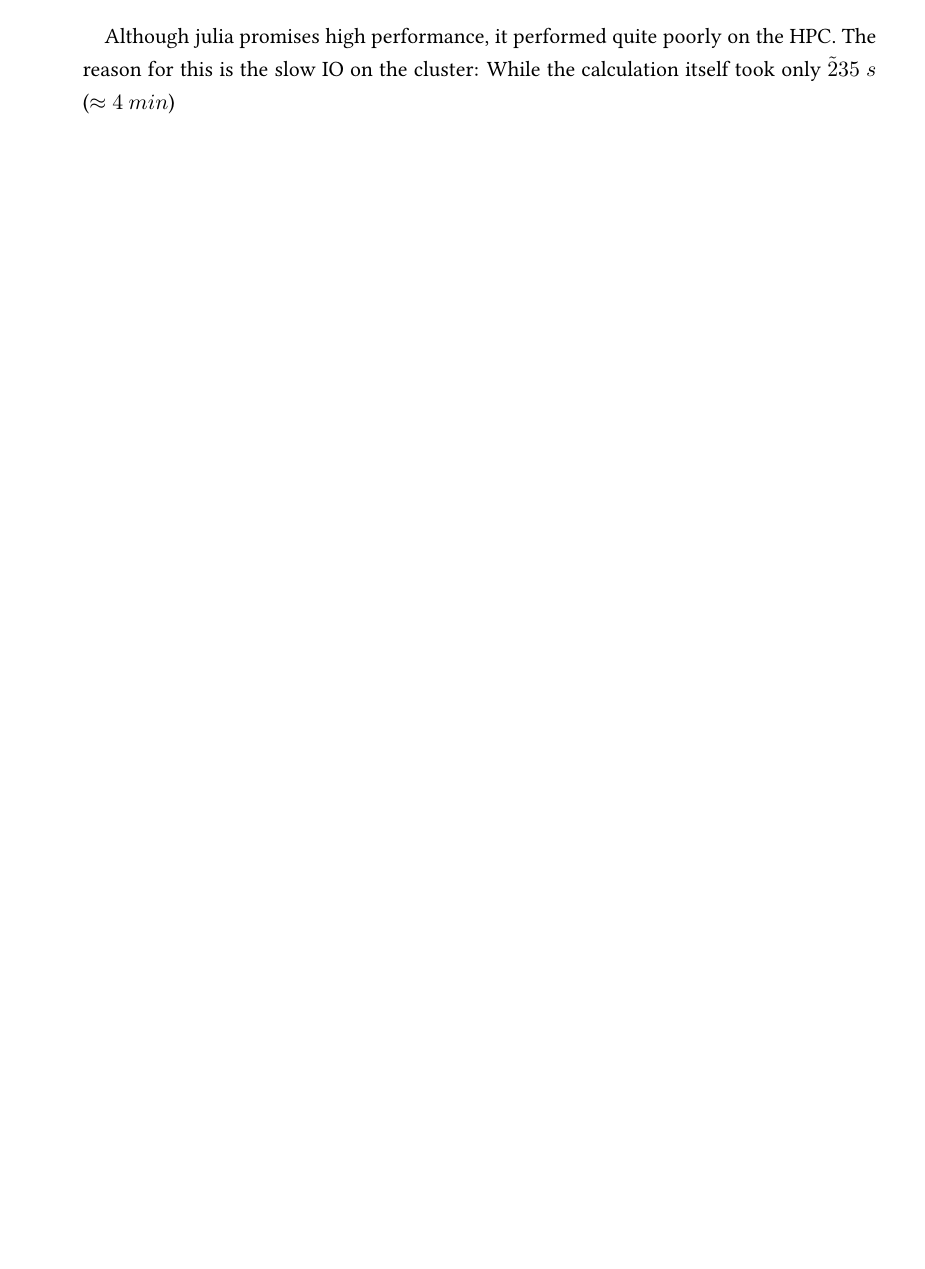
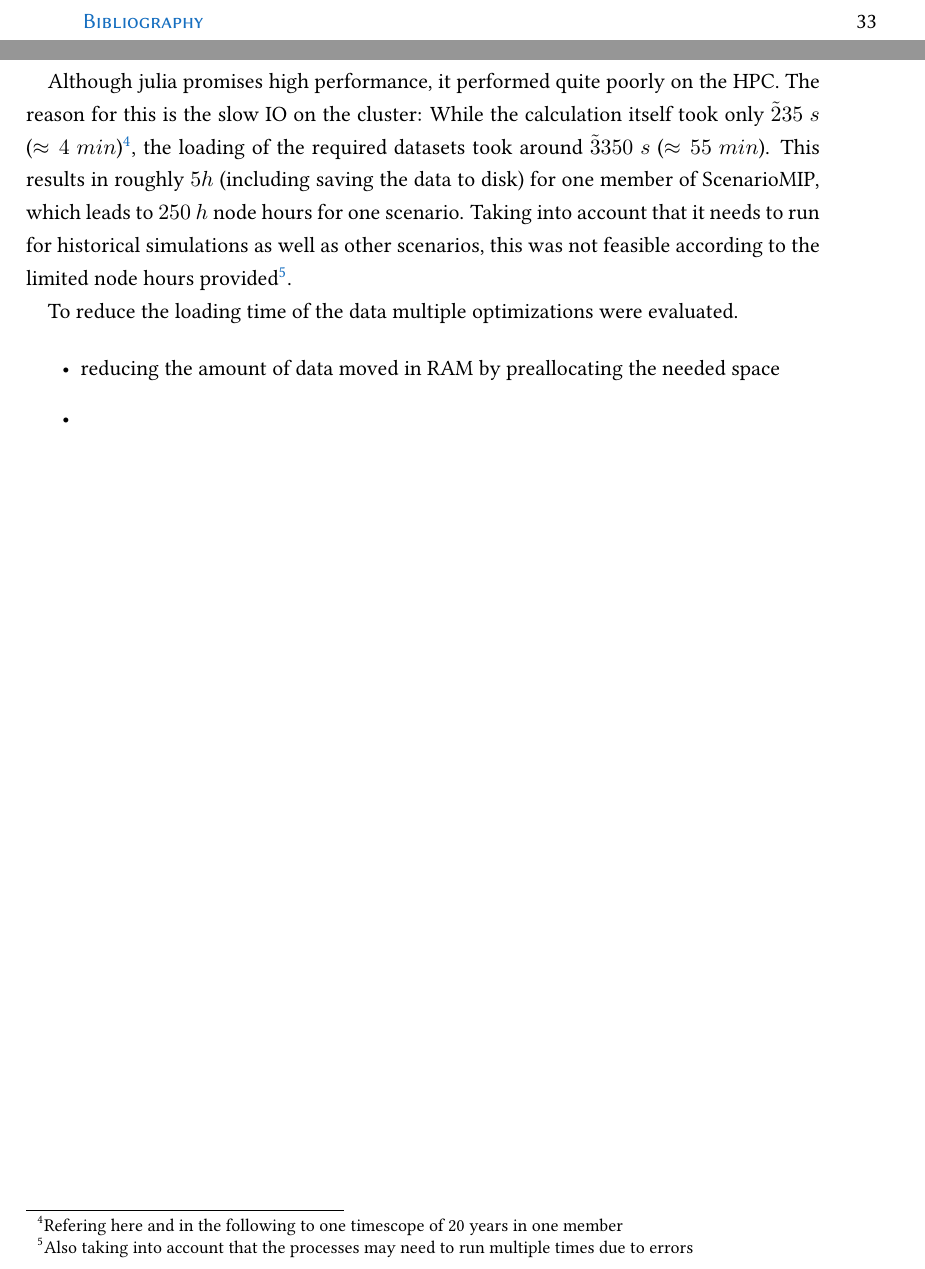
Before and after one commit to yum-yab/master_thesis, a LaTeX thesis (thesis/Thesis.tex, which reads thesis/chapters/4_realization.tex): part of page 28 of 42 before the commit and two parts of pages 6 and 29 of 44 after it, the two joined at a grey line, cut at the place of the change, the shorter picture padded with empty space. Compiled offline with pdfLaTeX.

Commit message:
Adds some more problem description

```diff
--- a/thesis/chapters/4_realization.tex
+++ b/thesis/chapters/4_realization.tex
@@ -57,7 +57,16 @@ The algorithm was very simple:
 \end{enumerate}
 
 Although julia promises high performance, it performed quite poorly on the HPC.
-The reason for this is the slow IO on the cluster: While the calculation itself took only $\tilde 235~s$ ($\approx 4~min$)
+The reason for this is the slow IO on the cluster: While the calculation itself took only $\tilde 235~s$ ($\approx 4~min$)\footnote{Refering here and  in the following to one timescope of 20 years in one member}, the loading of the required datasets took around $\tilde 3350~s$ ($\approx 55~min$).
+This results in roughly $5 h$ (including saving the data to disk) for one member of ScenarioMIP, which leads to $250~h$ node hours for one scenario.
+Taking into account that it needs to run for historical simulations as well as other scenarios, this was not feasible according to the limited node hours provided\footnote{Also taking into account that the processes may need to run multiple times due to errors}.
+
+To reduce the loading time of the data multiple optimizations were evaluated.
+
+\begin{itemize}
+  \item reducing the amount of data moved in RAM by preallocating the needed space
+  \item
+\end{itemize}
 % This should explain how you get a proper IVT field from a CMIP6 simulation, what the caveats are and what calculations are done.
 %
 %
```
Also changed, not shown: thesis/Thesis.pdf.
